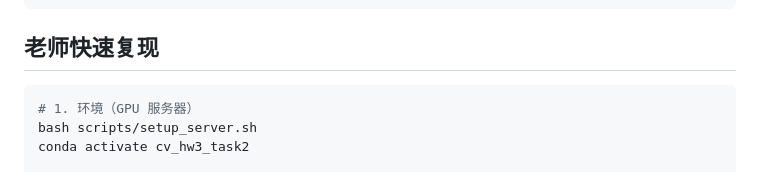
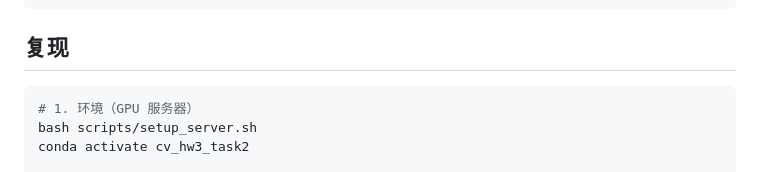
Before and after one commit to daomuyang/CV_Final_Liesen_Gai, a Markdown page: task2/README.md, the part around the change. Rendered like a GitHub page.

````diff
--- a/task2/README.md
+++ b/task2/README.md
@@ -48,7 +48,7 @@ task2/
     └── logs/
 ```
 
-## 老师快速复现
+## 复现
 
 ```bash
 # 1. 环境（GPU 服务器）
````
